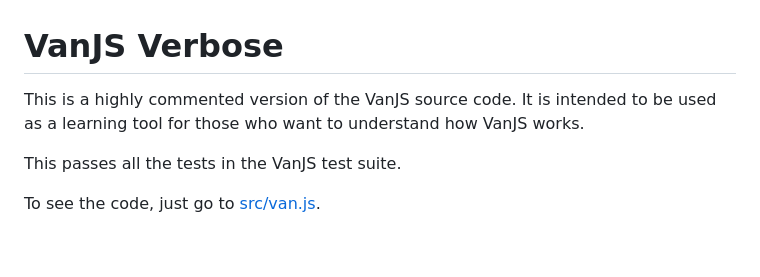
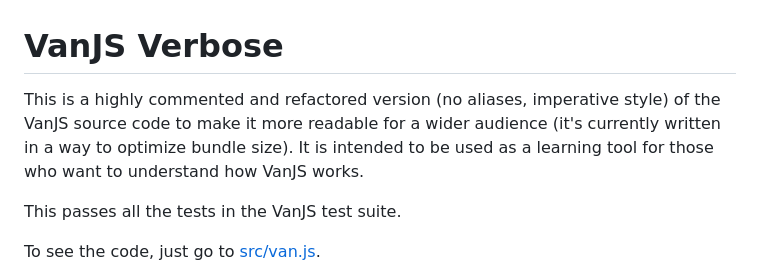
Before and after one commit to kennyfrc/van-verbose, a Markdown page: README.md, the part around the change. Drawn GitHub-style; blank space fills up the shorter version.

Commit message:
better readme

```diff
--- a/README.md
+++ b/README.md
@@ -1,6 +1,6 @@
 # VanJS Verbose
 
-This is a highly commented version of the VanJS source code. It is intended to be used as a learning tool for those who want to understand how VanJS works.
+This is a highly commented and refactored version (no aliases, imperative style) of the VanJS source code to make it more readable for a wider audience (it's currently written in a way to optimize bundle size). It is intended to be used as a learning tool for those who want to understand how VanJS works.
 
 This passes all the tests in the VanJS test suite.
 
```
